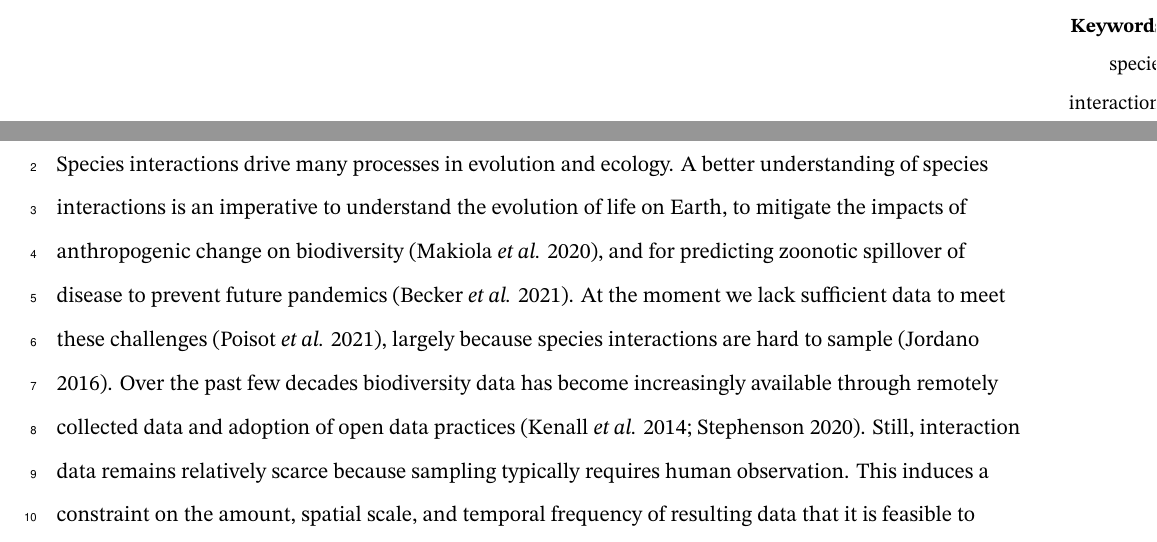
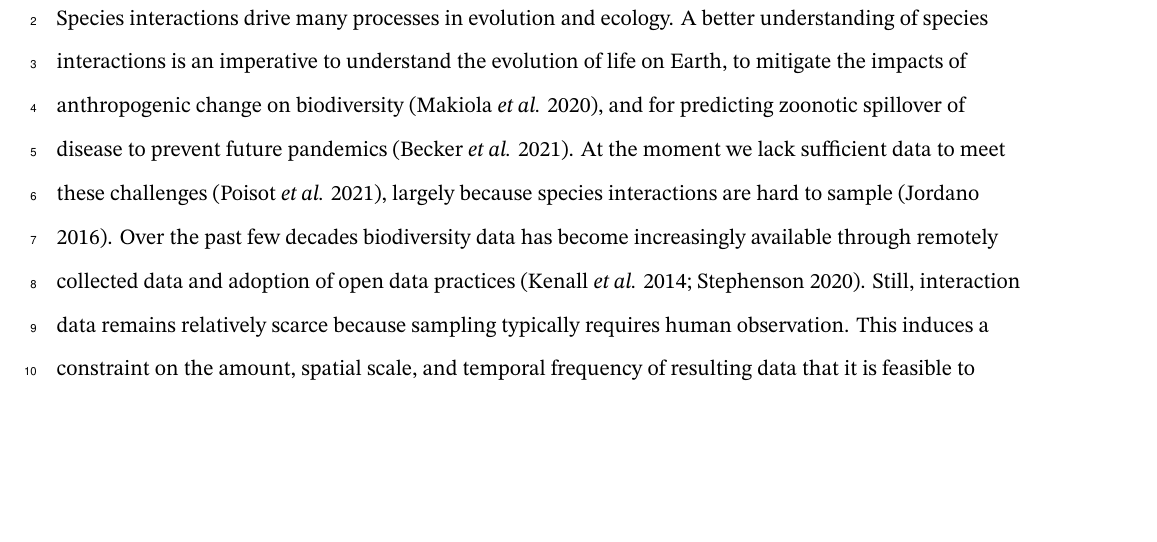
Before and after one commit to gottacatchenall/ms_false_negatives, a LaTeX document (draft.tex): two parts of pages 2 and 3 of 24 before the commit and part of page 3 of 24 after it, the two joined at a grey line, cut at the place of the change, the shorter picture padded with empty space. Compiled offline with XeLaTeX.

Commit message:
Deploying to gh-pages from @ gottacatchenall/ms_false_negatives@8b2cb66e35b89fb801c6971762a748f2ed2b5f3f 🚀

```diff
--- a/draft.tex
+++ b/draft.tex
@@ -234,11 +234,6 @@ interactions.\\%
 
 \vfill
 
-\marginpar{\vskip 1em\flushright
-{\small{\bfseries Keywords}:\par
-species interactions\\network ecology\\sampling effort\\spatial
-ecology\\null model\\}
-}
 
 
 \clearpage
```
Also changed, not shown: 2 other files.
